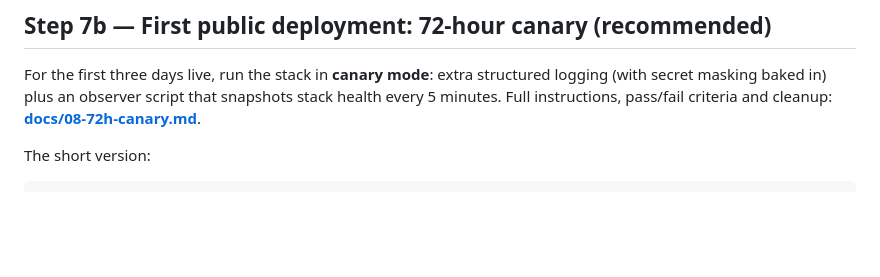
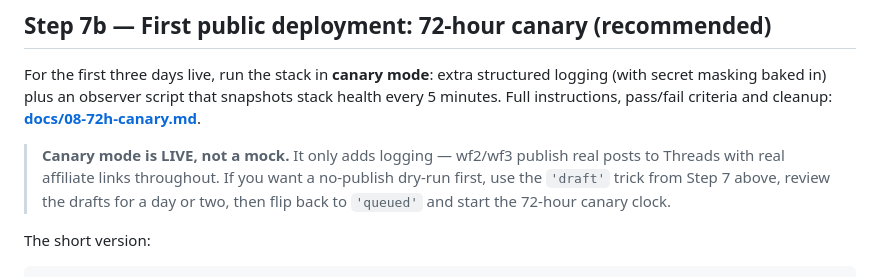
Before and after one commit to SuperDuperNoob/threadsflow_arena.AI, a Markdown page: docs/03-setup-runbook.md, the part around the change. GitHub-like rendering; blank space fills up the shorter version.

````diff
--- a/docs/03-setup-runbook.md
+++ b/docs/03-setup-runbook.md
@@ -973,6 +973,11 @@ logging (with secret masking baked in) plus an observer script that snapshots st
 health every 5 minutes. Full instructions, pass/fail criteria and cleanup:
 **[docs/08-72h-canary.md](08-72h-canary.md)**.
 
+> **Canary mode is LIVE, not a mock.** It only adds logging — wf2/wf3 publish real
+> posts to Threads with real affiliate links throughout. If you want a no-publish
+> dry-run first, use the `'draft'` trick from Step 7 above, review the drafts for a
+> day or two, then flip back to `'queued'` and start the 72-hour canary clock.
+
 The short version:
 
 ```bash
````
Also changed, not shown: docs/08-72h-canary.md (+34 -0 lines).
